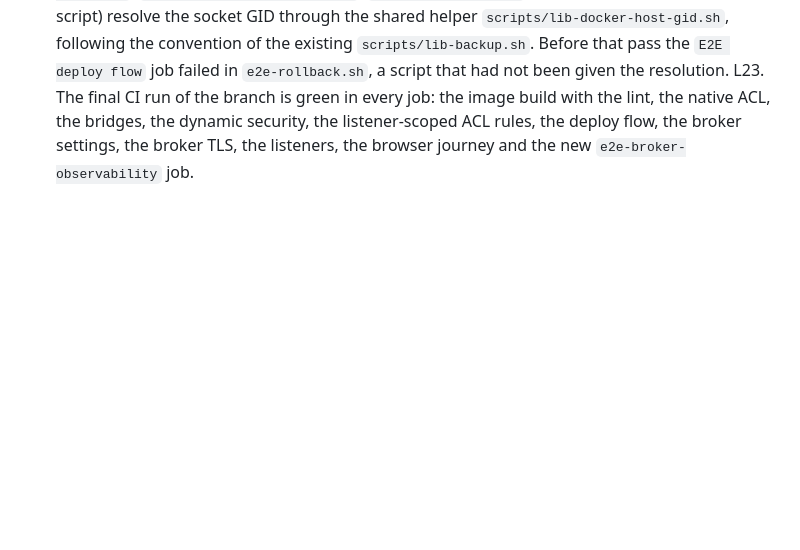
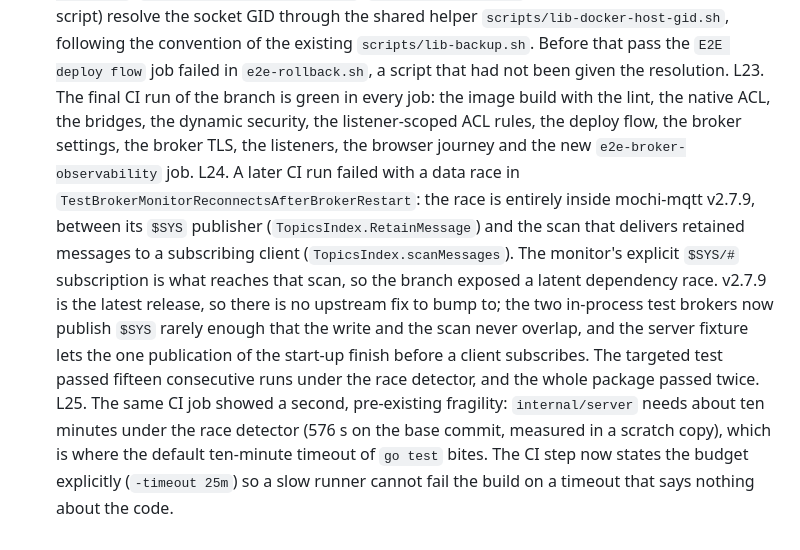
Before and after one commit to fgjcarlos/mcm, a Markdown page: odd/tasks/issue-306-broker-observability.md, the part around the change. Drawn GitHub-style; blank space fills up the shorter version.

Commit message:
docs(odd): record the closing evidence of issue #306 (#338)

```diff
--- a/odd/tasks/issue-306-broker-observability.md
+++ b/odd/tasks/issue-306-broker-observability.md
@@ -106,3 +106,5 @@ L20. The branch carries the fix for that fragility: the compose file adds the ho
 L21. The branch is `feat/306-broker-observability` and the pull request is #337. The merge is the maintainer's decision.
 L22. The CI fix needed a second pass: the scripts that start the stack (`e2e-deploy.sh`, `e2e-rollback.sh`, `e2e-verify.sh`, `e2e-prod.sh`, `e2e-recovery.sh`, `e2e-broker-config.sh`, `e2e-broker-observability.sh`, `quickstart-smoke.sh` and the listener-scoped ACL script) resolve the socket GID through the shared helper `scripts/lib-docker-host-gid.sh`, following the convention of the existing `scripts/lib-backup.sh`. Before that pass the `E2E deploy flow` job failed in `e2e-rollback.sh`, a script that had not been given the resolution.
 L23. The final CI run of the branch is green in every job: the image build with the lint, the native ACL, the bridges, the dynamic security, the listener-scoped ACL rules, the deploy flow, the broker settings, the broker TLS, the listeners, the browser journey and the new `e2e-broker-observability` job.
+L24. A later CI run failed with a data race in `TestBrokerMonitorReconnectsAfterBrokerRestart`: the race is entirely inside mochi-mqtt v2.7.9, between its `$SYS` publisher (`TopicsIndex.RetainMessage`) and the scan that delivers retained messages to a subscribing client (`TopicsIndex.scanMessages`). The monitor's explicit `$SYS/#` subscription is what reaches that scan, so the branch exposed a latent dependency race. v2.7.9 is the latest release, so there is no upstream fix to bump to; the two in-process test brokers now publish `$SYS` rarely enough that the write and the scan never overlap, and the server fixture lets the one publication of the start-up finish before a client subscribes. The targeted test passed fifteen consecutive runs under the race detector, and the whole package passed twice.
+L25. The same CI job showed a second, pre-existing fragility: `internal/server` needs about ten minutes under the race detector (576 s on the base commit, measured in a scratch copy), which is where the default ten-minute timeout of `go test` bites. The CI step now states the budget explicitly (`-timeout 25m`) so a slow runner cannot fail the build on a timeout that says nothing about the code.
```
